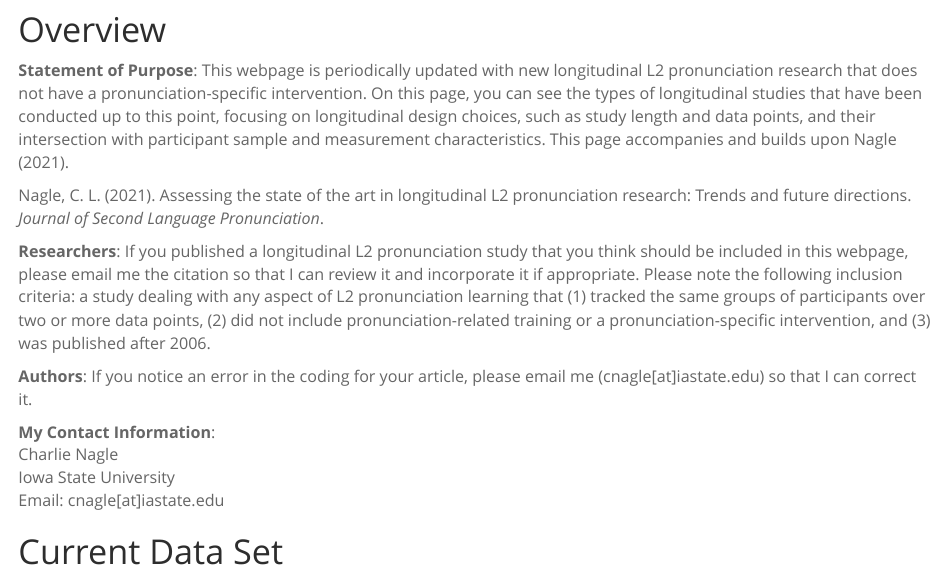
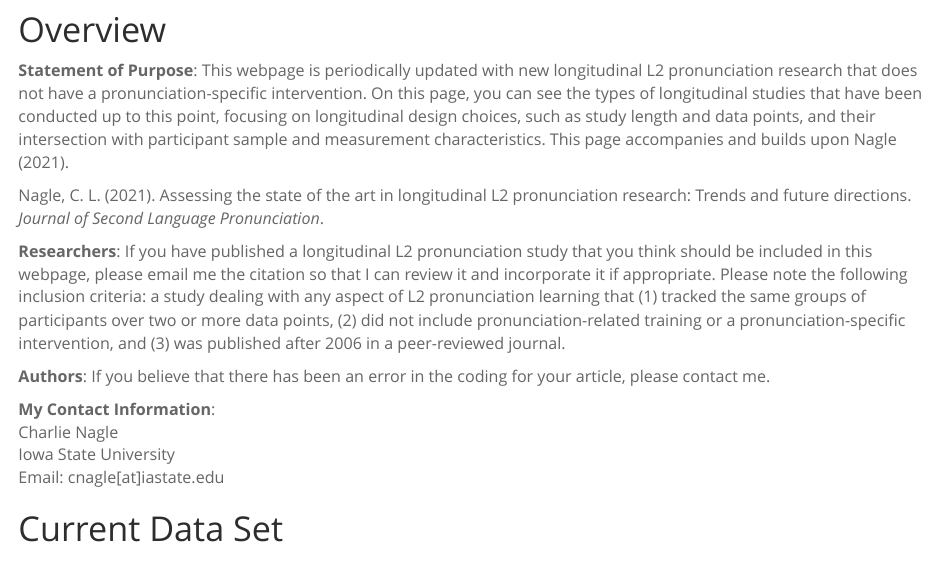
Before and after one commit to cnagle5/longpron, an R Markdown document (index.Rmd): the page in a window 1100 px wide, from 290 px down. Rendered offline with R 4.5, knitr and Pandoc, with nearby package versions; some code elsewhere in the file could not run offline; a font, style sheet, LaTeX package, included part or bibliography that could not be used is replaced or left out; column names are cleaned by a stand-in for the janitor package.

Commit message:
Updated introductory information.

```diff
--- a/index.Rmd
+++ b/index.Rmd
@@ -40,9 +40,9 @@ p {
 
 Nagle, C. L. (2021). Assessing the state of the art in longitudinal L2 pronunciation research: Trends and future directions. *Journal of Second Language Pronunciation*.
 
-**Researchers**: If you published a longitudinal L2 pronunciation study that you think should be included in this webpage, please email me the citation so that I can review it and incorporate it if appropriate. Please note the following inclusion criteria: a study dealing with any aspect of L2 pronunciation learning that (1) tracked the same groups of participants over two or more data points, (2) did not include pronunciation-related training or a pronunciation-specific intervention, and (3) was published after 2006.
+**Researchers**: If you have published a longitudinal L2 pronunciation study that you think should be included in this webpage, please email me the citation so that I can review it and incorporate it if appropriate. Please note the following inclusion criteria: a study dealing with any aspect of L2 pronunciation learning that (1) tracked the same groups of participants over two or more data points, (2) did not include pronunciation-related training or a pronunciation-specific intervention, and (3) was published after 2006 in a peer-reviewed journal.
 
-**Authors**: If you notice an error in the coding for your article, please email me (cnagle[at]iastate.edu) so that I can correct it.
+**Authors**: If you believe that there has been an error in the coding for your article, please contact me.
 
 **My Contact Information**:
 Charlie Nagle
```
